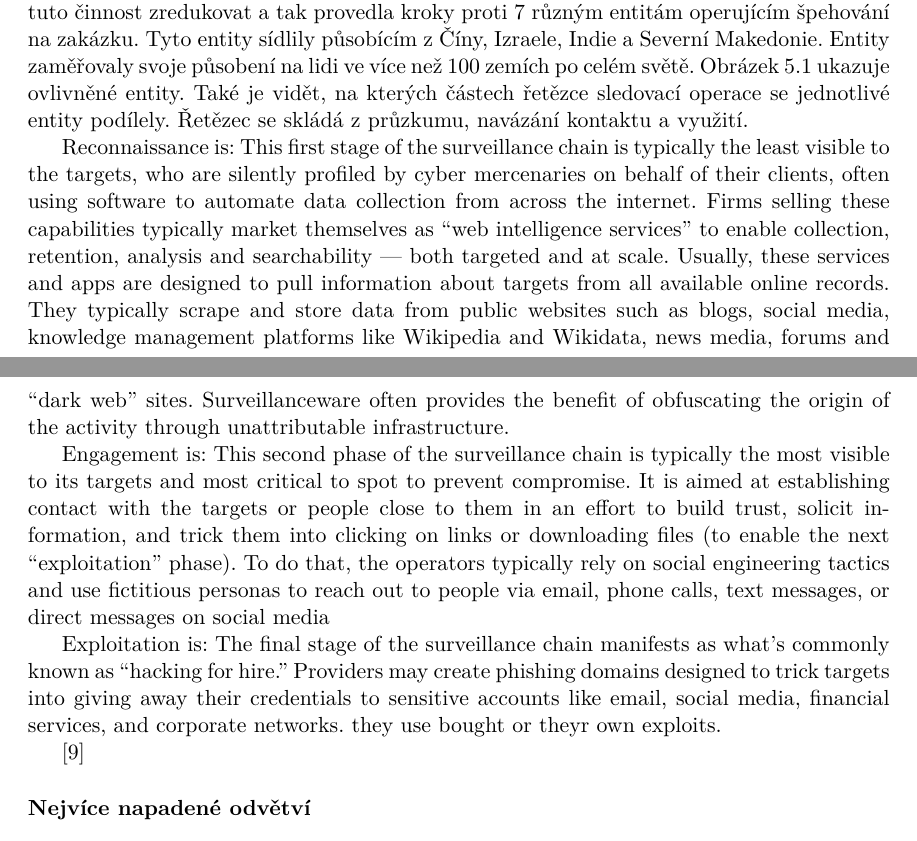
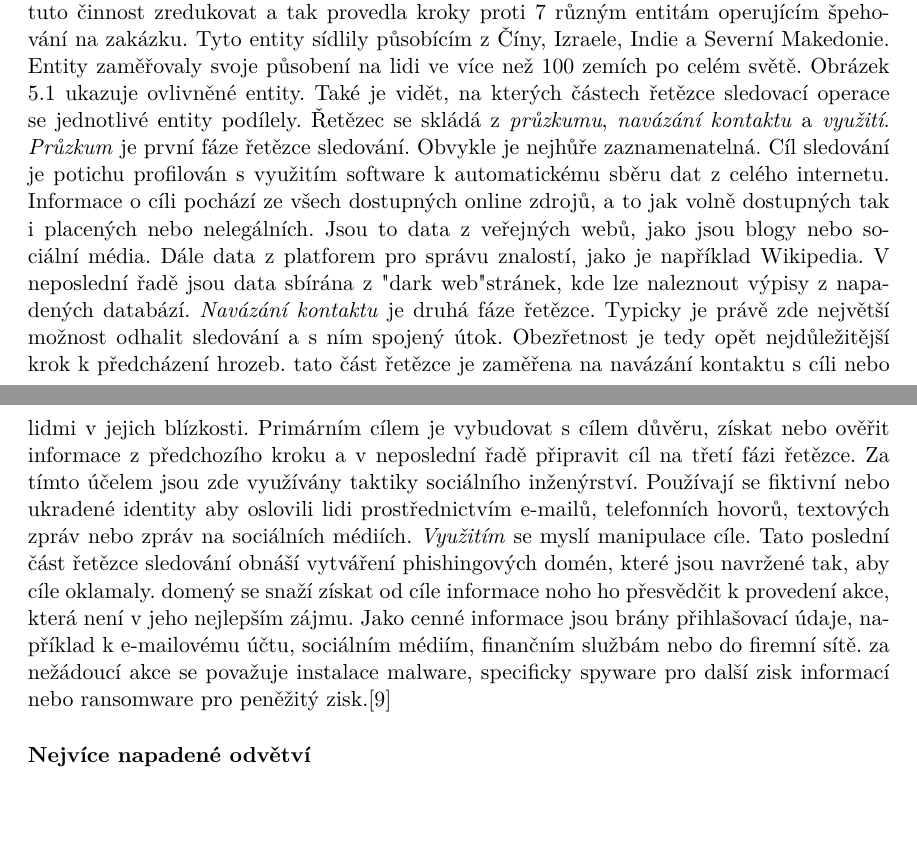
Before and after one commit to bonscji1/tex_UHK_bonsch_diplomka_red_team, a LaTeX thesis (main.tex, which reads content.tex): two parts of pages 13 and 14 of 36, joined at a grey line, cut so that both start at the same text. Compiled offline with pdfLaTeX.

Commit message:
řetězec sledování

```diff
--- a/content.tex
+++ b/content.tex
@@ -136,37 +136,28 @@ Facebook je jeden ze zdrojů informací, které se používají pro špehování
 Meta se snaží tuto činnost zredukovat a tak provedla kroky proti 7 různým entitám operujícím špehování na zakázku.
 Tyto entity sídlily působícím z Číny, Izraele, Indie a Severní Makedonie.
 Entity zaměřovaly svoje působení na lidi ve více než 100 zemích po celém světě.
-Obrázek \ref{fig:FacebookThreads} ukazuje ovlivněné entity.
+Obrázek ~\ref{fig:FacebookThreads} ukazuje ovlivněné entity.
 Také je vidět, na kterých částech řetězce sledovací operace se jednotlivé entity podílely.
-Řetězec se skládá z průzkumu, navázání kontaktu a využití.
-
-Reconnaissance is:
-This first stage of the surveillance chain is typically the least visible to the targets, who are
-silently profiled by cyber mercenaries on behalf of their clients, often using software to
-automate data collection from across the internet. Firms selling these capabilities typically
-market themselves as “web intelligence services” to enable collection, retention, analysis and
-searchability — both targeted and at scale.
-Usually, these services and apps are designed to pull information about targets from all available
-online records. They typically scrape and store data from public websites such as blogs, social
-media, knowledge management platforms like Wikipedia and Wikidata, news media, forums and
-“dark web” sites. Surveillanceware often provides the benefit of obfuscating the origin of the
-activity through unattributable infrastructure.
-
-Engagement is:
-This second phase of the surveillance chain is typically the most visible to its targets and most
-critical to spot to prevent compromise. It is aimed at establishing contact with the targets or
-people close to them in an effort to build trust, solicit information, and trick them into clicking on
-links or downloading files (to enable the next “exploitation” phase).
-To do that, the operators typically rely on social engineering tactics and use fictitious personas
-to reach out to people via email, phone calls, text messages, or direct messages on social media
-
-Exploitation is:
-The final stage of the surveillance chain manifests as what’s commonly known as “hacking for
-hire.” Providers may create phishing domains designed to trick targets into giving away their
-credentials to sensitive accounts like email, social media, financial services, and corporate
-networks. they use bought or theyr own exploits.
-
-\cite{pegasus_facebook}
+Řetězec se skládá z \textit{průzkumu}, \textit{navázání kontaktu} a \textit{využití}.
+\textit{Průzkum} je první fáze řetězce sledování.
+Obvykle je nejhůře zaznamenatelná.
+Cíl sledování je potichu profilován s využitím software k automatickému sběru dat z celého internetu.
+Informace o cíli pochází ze všech dostupných online zdrojů, a to jak volně dostupných tak i placených nebo nelegálních.
+Jsou to data z veřejných webů, jako jsou blogy nebo sociální média.
+Dále data z platforem pro správu znalostí, jako je například Wikipedia.
+V neposlední řadě jsou data sbírána z "dark web" stránek, kde lze naleznout výpisy z napadených databází.
+\textit{Navázání kontaktu} je druhá fáze řetězce.
+Typicky je právě zde největší možnost odhalit sledování a s ním spojený útok.
+Obezřetnost je tedy opět nejdůležitější krok k předcházení hrozeb.
+tato část řetězce je zaměřena na navázání kontaktu s cíli nebo lidmi v jejich blízkosti.
+Primárním cílem je vybudovat s cílem důvěru, získat nebo ověřit informace z předchozího kroku a v neposlední řadě připravit cíl na třetí fázi řetězce.
+Za tímto účelem jsou zde využívány taktiky sociálního inženýrství.
+Používají se fiktivní nebo ukradené identity aby oslovili lidi prostřednictvím e-mailů, telefonních hovorů, textových zpráv nebo zpráv na sociálních médiích.
+\textit{Využitím} se myslí manipulace cíle.
+Tato poslední část řetězce sledování obnáší vytváření phishingových domén, které jsou navržené tak, aby cíle oklamaly.
+domený se snaží získat od cíle informace noho ho přesvědčit k provedení akce, která není v jeho nejlepším zájmu.
+Jako cenné informace jsou brány přihlašovací údaje, například k  e-mailovému účtu, sociálním médiím, finančním službám nebo do  firemní sítě.
+za nežádoucí akce se považuje instalace malware, specificky spyware pro další zisk informací nebo ransomware pro peněžitý zisk.\cite{pegasus_facebook}
 
 
 
```
